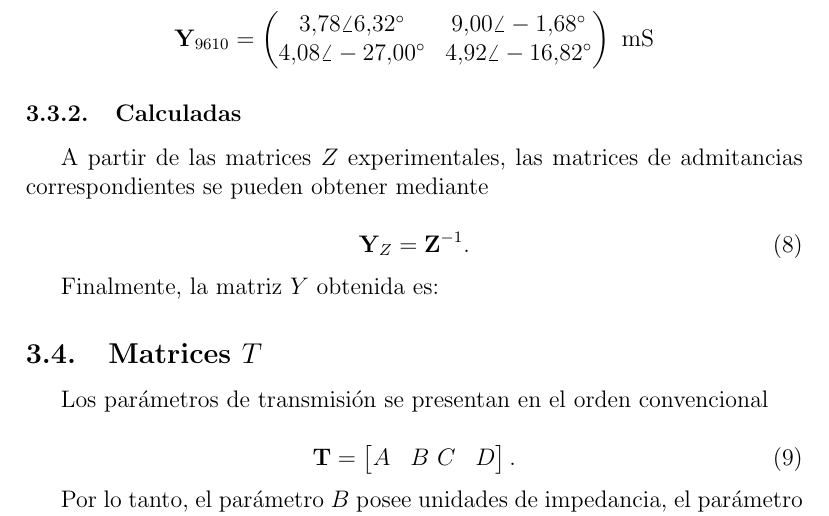
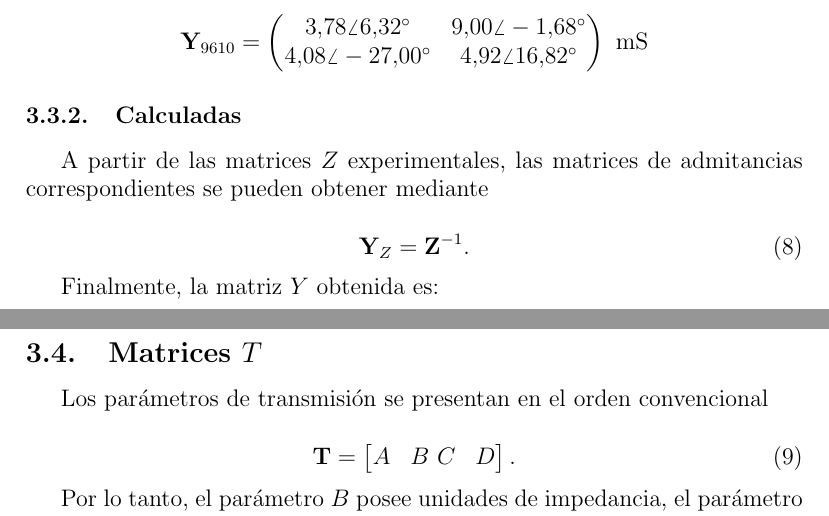
Before and after one commit to leicasais/TC_TP5, a LaTeX document (main.tex, which reads Parte 1.tex): part of page 11 of 11 before the commit and two parts of pages 9 and 10 of 10 after it, the two joined at a grey line, cut so that both start at the same text. Compiled offline with pdfLaTeX.

Commit message:
Correccion de fase

```diff
--- a/Parte 1.tex
+++ b/Parte 1.tex
@@ -167,7 +167,7 @@ A partir de las mediciones vistas previamente se obtuvieron las matrices:
 \mathbf{Y}_{9610} =
 \begin{pmatrix}
 3.78 \angle 6.32^\circ & 9.00 \angle -1.68^\circ \\
-4.08 \angle -27.00^\circ & 4.92 \angle -16.82^\circ
+4.08 \angle -27.00^\circ & 4.92 \angle 16.82^\circ
 \end{pmatrix}
 \ \mathrm{mS}
 \]
--- a/main.tex
+++ b/main.tex
@@ -8,6 +8,7 @@
 \usepackage{siunitx}
 \usepackage{xcolor}
 \usepackage{multirow}
+\usepackage{circuitikz}
 
 \begin{document}
 
```
Also changed, not shown: Parte 1.tex (2 more changed lines).
